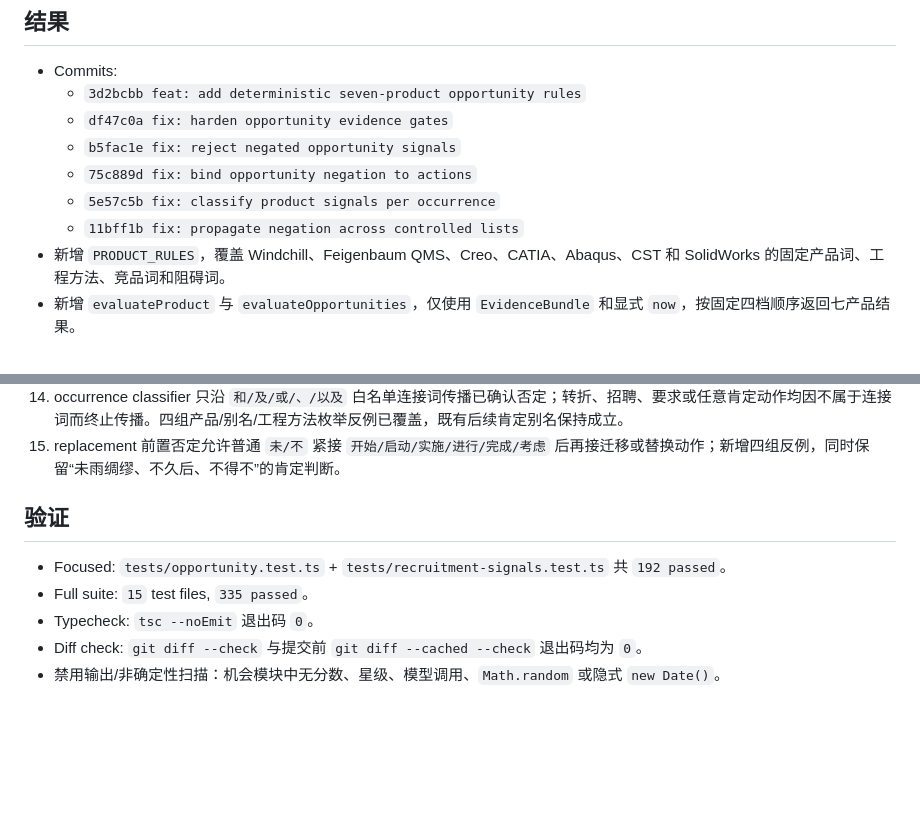
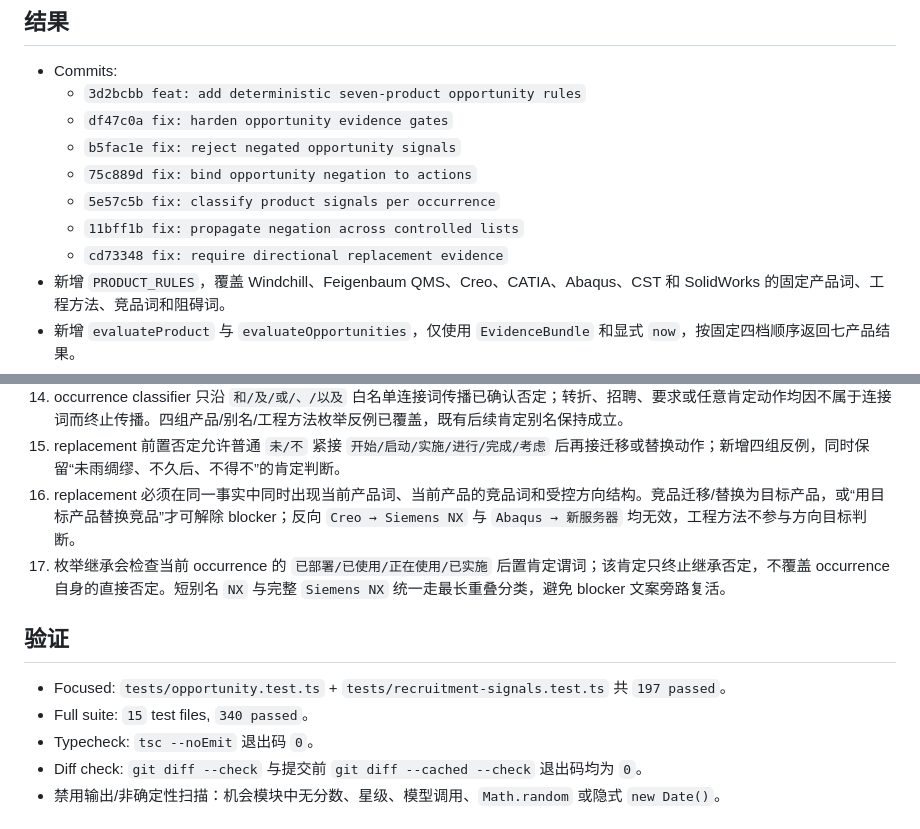
Before and after one commit to tang9-c/salestools, a Markdown page: .superpowers/sdd/task-7-report.md, 2 parts joined by grey strips. GitHub-like rendering; blank space fills up the shorter version.

Commit message:
docs: record directional replacement rules

```diff
--- a/.superpowers/sdd/task-7-report.md
+++ b/.superpowers/sdd/task-7-report.md
@@ -9,6 +9,7 @@
   - `75c889d fix: bind opportunity negation to actions`
   - `5e57c5b fix: classify product signals per occurrence`
   - `11bff1b fix: propagate negation across controlled lists`
+  - `cd73348 fix: require directional replacement evidence`
 - 新增 `PRODUCT_RULES`，覆盖 Windchill、Feigenbaum QMS、Creo、CATIA、Abaqus、CST 和 SolidWorks 的固定产品词、工程方法、竞品词和阻碍词。
 - 新增 `evaluateProduct` 与 `evaluateOpportunities`，仅使用 `EvidenceBundle` 和显式 `now`，按固定四档顺序返回七产品结果。
 - 融资只在已有产品场景且来源归属已确认时增强预算/时机；不创建场景，不单独产生“高”。
@@ -39,11 +40,13 @@
 13. 替换否定拆成计划、前置动作、未完成状态三类小型结构，覆盖“尚未开始迁移、并未启动替换、暂不考虑替代、迁移工作尚未完成”，且不影响既有肯定反例。
 14. occurrence classifier 只沿 `和/及/或/、/以及` 白名单连接词传播已确认否定；转折、招聘、要求或任意肯定动作均因不属于连接词而终止传播。四组产品/别名/工程方法枚举反例已覆盖，既有后续肯定别名保持成立。
 15. replacement 前置否定允许普通 `未/不` 紧接 `开始/启动/实施/进行/完成/考虑` 后再接迁移或替换动作；新增四组反例，同时保留“未雨绸缪、不久后、不得不”的肯定判断。
+16. replacement 必须在同一事实中同时出现当前产品词、当前产品的竞品词和受控方向结构。竞品迁移/替换为目标产品，或“用目标产品替换竞品”才可解除 blocker；反向 `Creo → Siemens NX` 与 `Abaqus → 新服务器` 均无效，工程方法不参与方向目标判断。
+17. 枚举继承会检查当前 occurrence 的 `已部署/已使用/正在使用/已实施` 后置肯定谓词；该肯定只终止继承否定，不覆盖 occurrence 自身的直接否定。短别名 `NX` 与完整 `Siemens NX` 统一走最长重叠分类，避免 blocker 文案旁路复活。
 
 ## 验证
 
-- Focused: `tests/opportunity.test.ts` + `tests/recruitment-signals.test.ts` 共 `192 passed`。
-- Full suite: `15` test files, `335 passed`。
+- Focused: `tests/opportunity.test.ts` + `tests/recruitment-signals.test.ts` 共 `197 passed`。
+- Full suite: `15` test files, `340 passed`。
 - Typecheck: `tsc --noEmit` 退出码 `0`。
 - Diff check: `git diff --check` 与提交前 `git diff --cached --check` 退出码均为 `0`。
 - 禁用输出/非确定性扫描：机会模块中无分数、星级、模型调用、`Math.random` 或隐式 `new Date()`。
```
